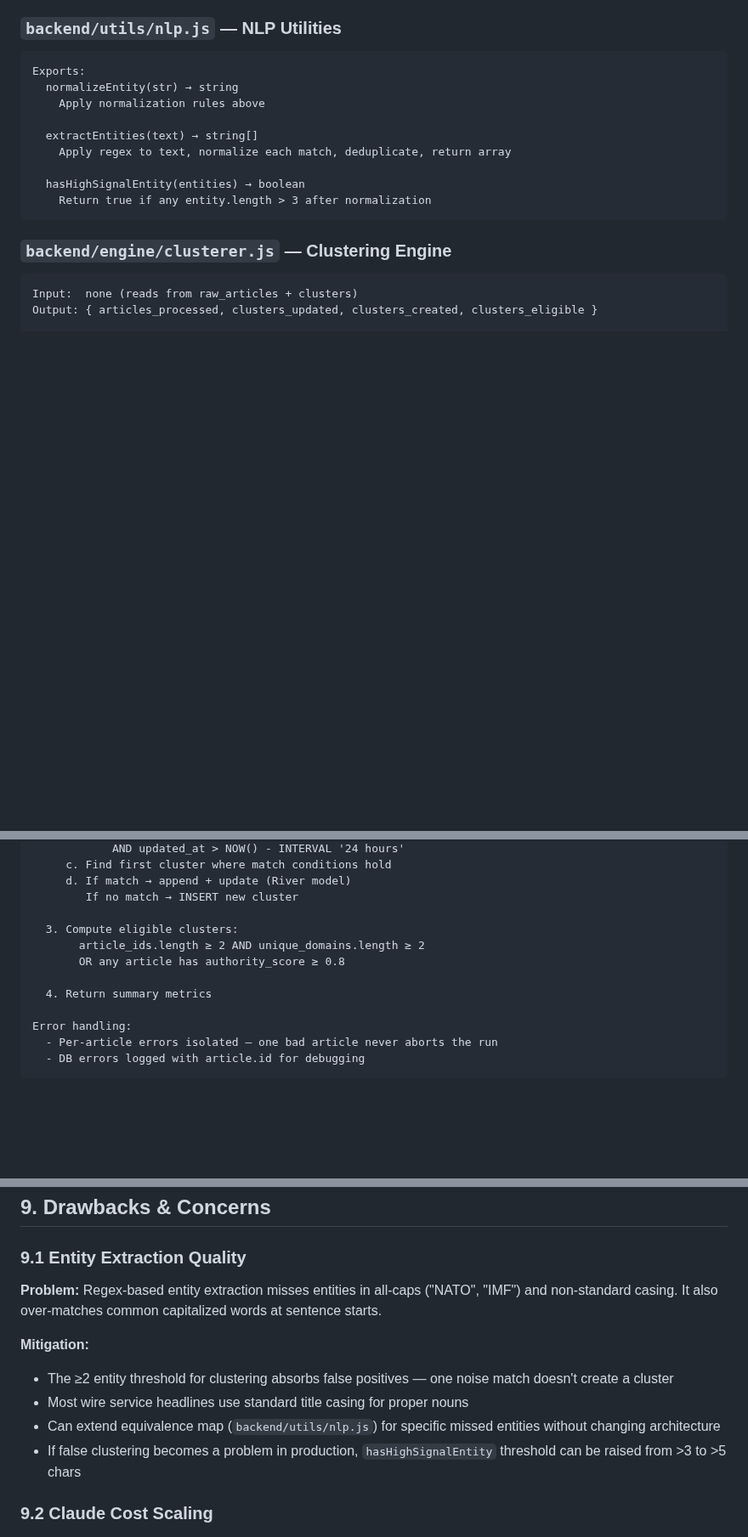
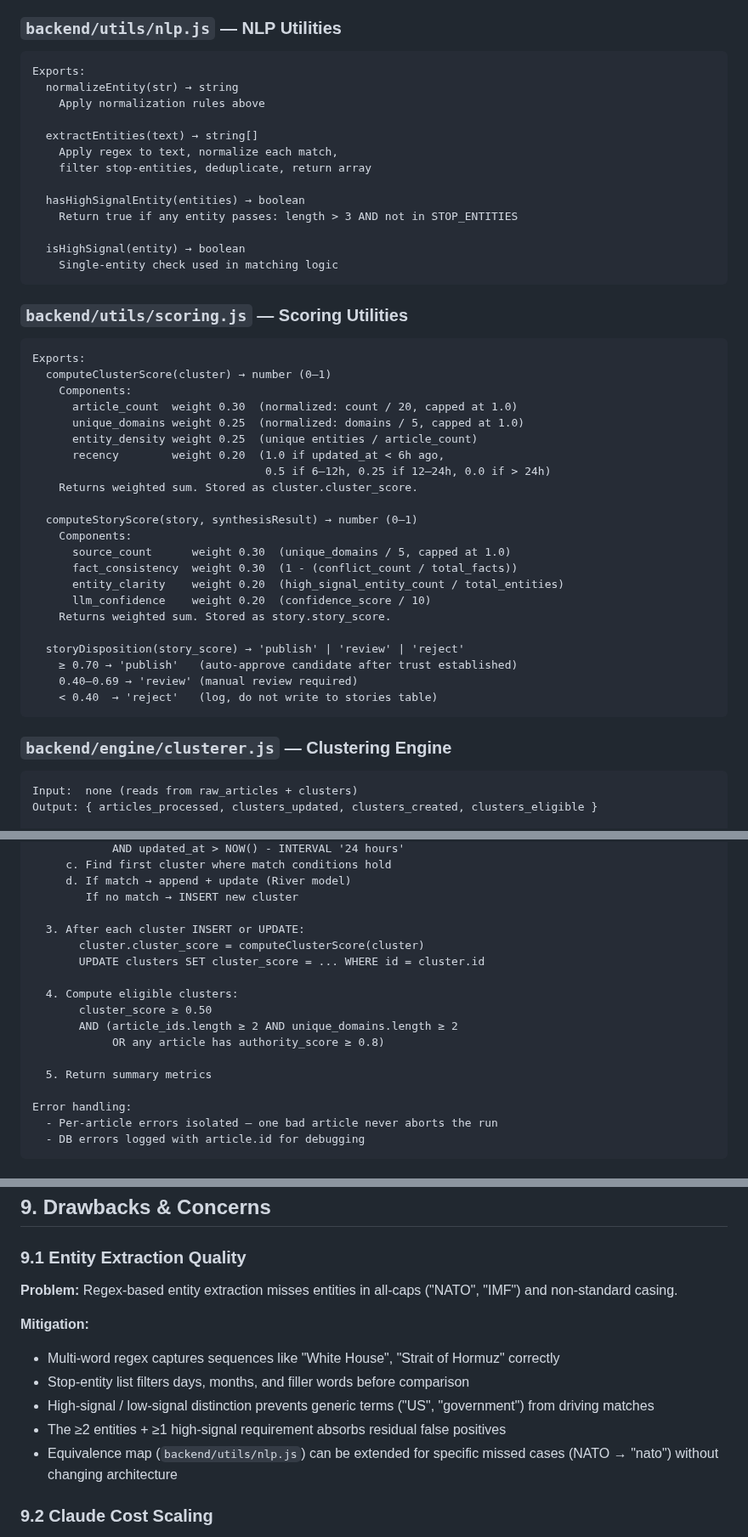
Before and after one commit to aishvar23/quydly, a Markdown page: docs/gold-set-pipeline-design.md, 3 parts joined by grey strips. Shown at 85% size. GitHub-like rendering; blank space fills up the shorter version.

````diff
--- a/docs/gold-set-pipeline-design.md
+++ b/docs/gold-set-pipeline-design.md
@@ -384,10 +428,41 @@ Exports:
     Apply normalization rules above
 
   extractEntities(text) → string[]
-    Apply regex to text, normalize each match, deduplicate, return array
+    Apply regex to text, normalize each match,
+    filter stop-entities, deduplicate, return array
 
   hasHighSignalEntity(entities) → boolean
-    Return true if any entity.length > 3 after normalization
+    Return true if any entity passes: length > 3 AND not in STOP_ENTITIES
+
+  isHighSignal(entity) → boolean
+    Single-entity check used in matching logic
+```
+
+### `backend/utils/scoring.js` — Scoring Utilities
+
+```
+Exports:
+  computeClusterScore(cluster) → number (0–1)
+    Components:
+      article_count  weight 0.30  (normalized: count / 20, capped at 1.0)
+      unique_domains weight 0.25  (normalized: domains / 5, capped at 1.0)
+      entity_density weight 0.25  (unique entities / article_count)
+      recency        weight 0.20  (1.0 if updated_at < 6h ago,
+                                   0.5 if 6–12h, 0.25 if 12–24h, 0.0 if > 24h)
+    Returns weighted sum. Stored as cluster.cluster_score.
+
+  computeStoryScore(story, synthesisResult) → number (0–1)
+    Components:
+      source_count      weight 0.30  (unique_domains / 5, capped at 1.0)
+      fact_consistency  weight 0.30  (1 - (conflict_count / total_facts))
+      entity_clarity    weight 0.20  (high_signal_entity_count / total_entities)
+      llm_confidence    weight 0.20  (confidence_score / 10)
+    Returns weighted sum. Stored as story.story_score.
+
+  storyDisposition(story_score) → 'publish' | 'review' | 'reject'
+    ≥ 0.70 → 'publish'   (auto-approve candidate after trust established)
+    0.40–0.69 → 'review' (manual review required)
+    < 0.40  → 'reject'   (log, do not write to stories table)
 ```
 
 ### `backend/engine/clusterer.js` — Clustering Engine
@@ -412,11 +487,16 @@ Algorithm:
      d. If match → append + update (River model)
         If no match → INSERT new cluster
 
-  3. Compute eligible clusters:
-       article_ids.length ≥ 2 AND unique_domains.length ≥ 2
-       OR any article has authority_score ≥ 0.8
+  3. After each cluster INSERT or UPDATE:
+       cluster.cluster_score = computeClusterScore(cluster)
+       UPDATE clusters SET cluster_score = ... WHERE id = cluster.id
 
-  4. Return summary metrics
+  4. Compute eligible clusters:
+       cluster_score ≥ 0.50
+       AND (article_ids.length ≥ 2 AND unique_domains.length ≥ 2
+            OR any article has authority_score ≥ 0.8)
+
+  5. Return summary metrics
 
 Error handling:
   - Per-article errors isolated — one bad article never aborts the run
@@ -636,13 +738,14 @@ This policy is encoded in the Pass 2 system prompt.
 
 ### 9.1 Entity Extraction Quality
 
-**Problem:** Regex-based entity extraction misses entities in all-caps ("NATO", "IMF") and non-standard casing. It also over-matches common capitalized words at sentence starts.
+**Problem:** Regex-based entity extraction misses entities in all-caps ("NATO", "IMF") and non-standard casing.
 
 **Mitigation:**
-- The ≥2 entity threshold for clustering absorbs false positives — one noise match doesn't create a cluster
-- Most wire service headlines use standard title casing for proper nouns
-- Can extend equivalence map (`backend/utils/nlp.js`) for specific missed entities without changing architecture
-- If false clustering becomes a problem in production, `hasHighSignalEntity` threshold can be raised from >3 to >5 chars
+- Multi-word regex captures sequences like "White House", "Strait of Hormuz" correctly
+- Stop-entity list filters days, months, and filler words before comparison
+- High-signal / low-signal distinction prevents generic terms ("US", "government") from driving matches
+- The ≥2 entities + ≥1 high-signal requirement absorbs residual false positives
+- Equivalence map (`backend/utils/nlp.js`) can be extended for specific missed cases (NATO → "nato") without changing architecture
 
 ### 9.2 Claude Cost Scaling
 
````
Also changed, not shown: other parts of docs/gold-set-pipeline-design.md (+88 -20 lines).
